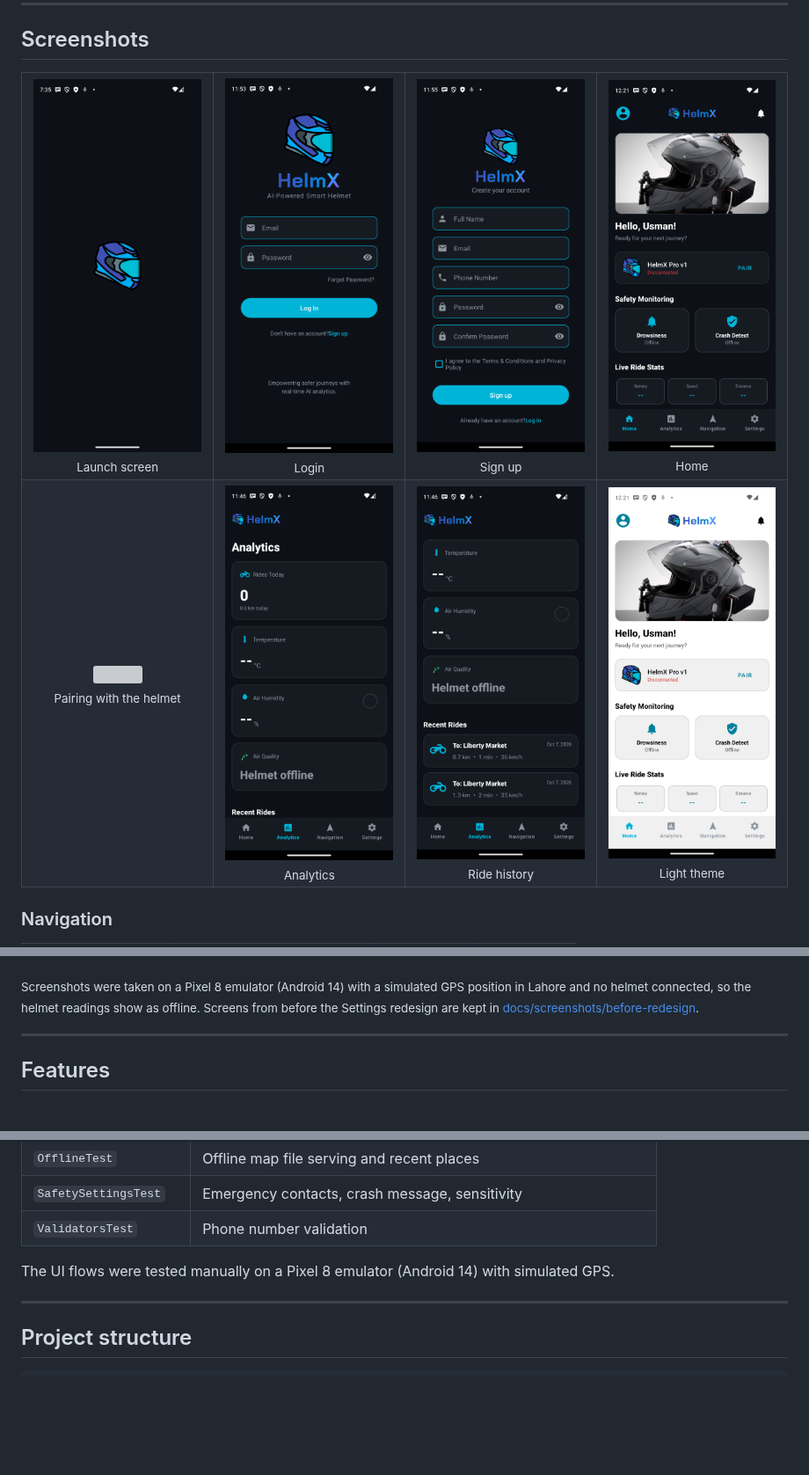
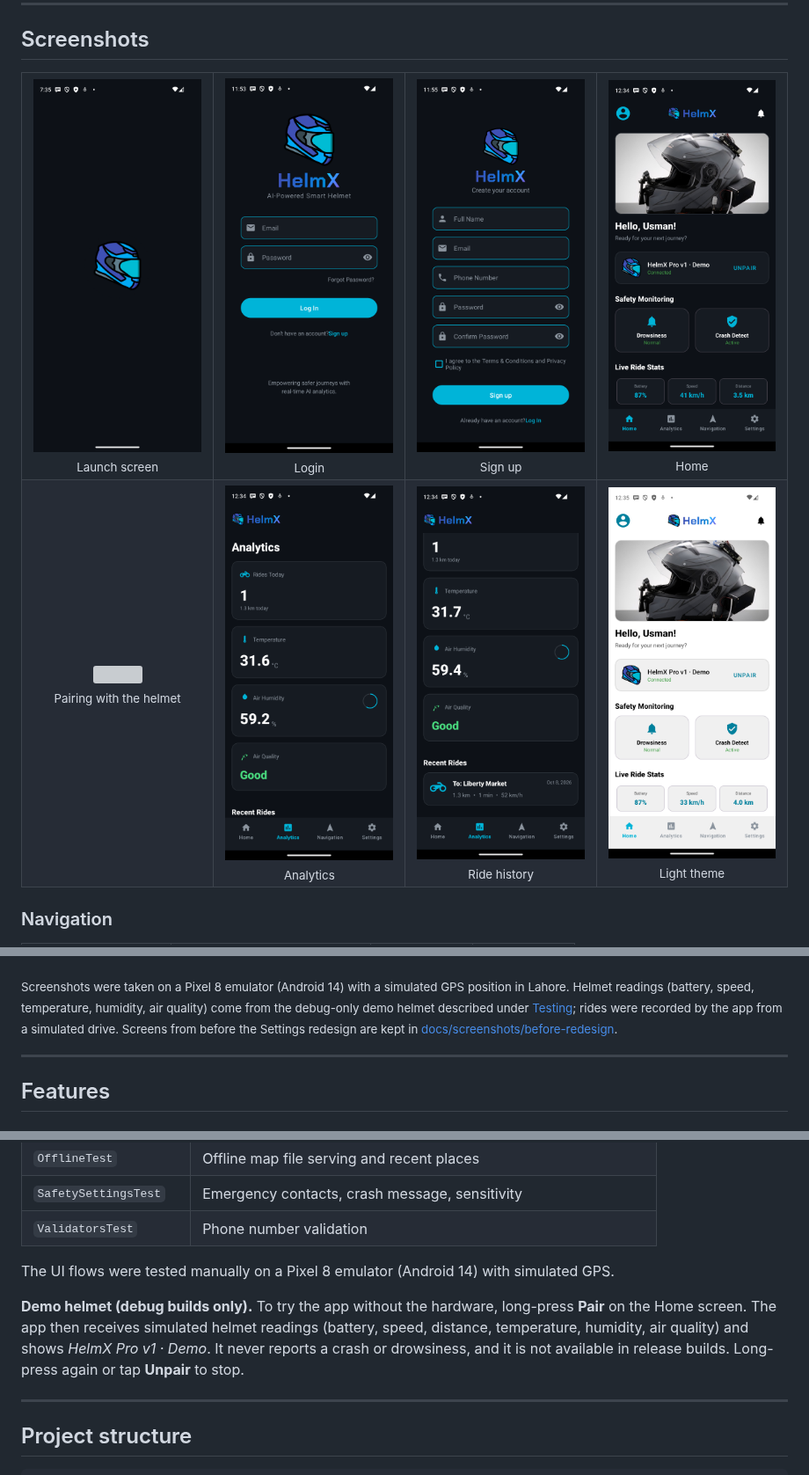
Before and after one commit to Usman-Azfar/HelmX-AI-Powered-Smart-Helmet, a Markdown page: README.md, 3 parts joined by grey strips. Shown at 88% size. GitHub-like rendering; pictures changed too: docs/screenshots/03_home.png, docs/screenshots/05_analytics.png, docs/screenshots/06_analytics_rides.png; blank space fills up the shorter version; grey boxes are pictures that could not be loaded.

Commit message:
Update screenshots with live helmet data and a recorded ride
Home and Analytics now show readings from the demo helmet and a ride
recorded by the app, and the README explains how the screenshots were
made.

```diff
--- a/README.md
+++ b/README.md
@@ -107,7 +107,7 @@ This repository contains the **Android app**, the rider's companion to the helme
   </tr>
 </table>
 
-<sub>Screenshots were taken on a Pixel 8 emulator (Android 14) with a simulated GPS position in Lahore and no helmet connected, so the helmet readings show as offline. Screens from before the Settings redesign are kept in <a href="docs/screenshots/before-redesign">docs/screenshots/before-redesign</a>.</sub>
+<sub>Screenshots were taken on a Pixel 8 emulator (Android 14) with a simulated GPS position in Lahore. Helmet readings (battery, speed, temperature, humidity, air quality) come from the debug-only demo helmet described under <a href="#testing">Testing</a>; rides were recorded by the app from a simulated drive. Screens from before the Settings redesign are kept in <a href="docs/screenshots/before-redesign">docs/screenshots/before-redesign</a>.</sub>
 
 ---
 
@@ -322,6 +322,8 @@ Searches and route requests are sent to Photon and OSRM to get results. Users ca
 
 The UI flows were tested manually on a Pixel 8 emulator (Android 14) with simulated GPS.
 
+**Demo helmet (debug builds only).** To try the app without the hardware, long-press **Pair** on the Home screen. The app then receives simulated helmet readings (battery, speed, distance, temperature, humidity, air quality) and shows *HelmX Pro v1 · Demo*. It never reports a crash or drowsiness, and it is not available in release builds. Long-press again or tap **Unpair** to stop.
+
 ---
 
 ## Project structure
```
